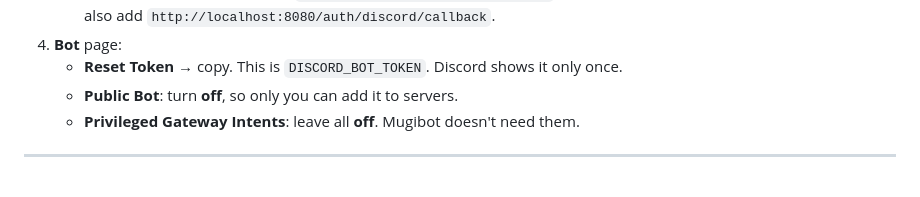
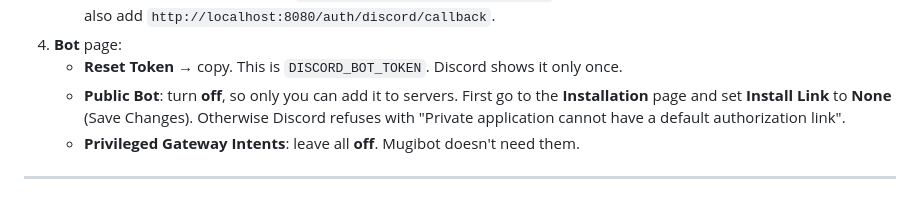
Before and after one commit to JamieOnGit/Mugibot, a Markdown page: docs/DISCORD.md, the part around the change. Drawn GitHub-style.

Commit message:
Discord guide: set Install Link to None before making the bot private
Co-Authored-By: Claude Opus 5.5 <noreply@anthropic.com>
Claude-Session: https://claude.ai/code/session_01PCNyx85S59LL2dmQq6hwai

```diff
--- a/docs/DISCORD.md
+++ b/docs/DISCORD.md
@@ -50,7 +50,10 @@ You need: a Discord server you own, and Mugibot's address (`BASE_URL`, e.g.
      For testing on your computer, also add `http://localhost:8080/auth/discord/callback`.
 4. **Bot** page:
    - **Reset Token** → copy. This is `DISCORD_BOT_TOKEN`. Discord shows it only once.
-   - **Public Bot**: turn **off**, so only you can add it to servers.
+   - **Public Bot**: turn **off**, so only you can add it to servers. First go
+     to the **Installation** page and set **Install Link** to **None** (Save
+     Changes). Otherwise Discord refuses with "Private application cannot have
+     a default authorization link".
    - **Privileged Gateway Intents**: leave all **off**. Mugibot doesn't need them.
 
 ---
```
